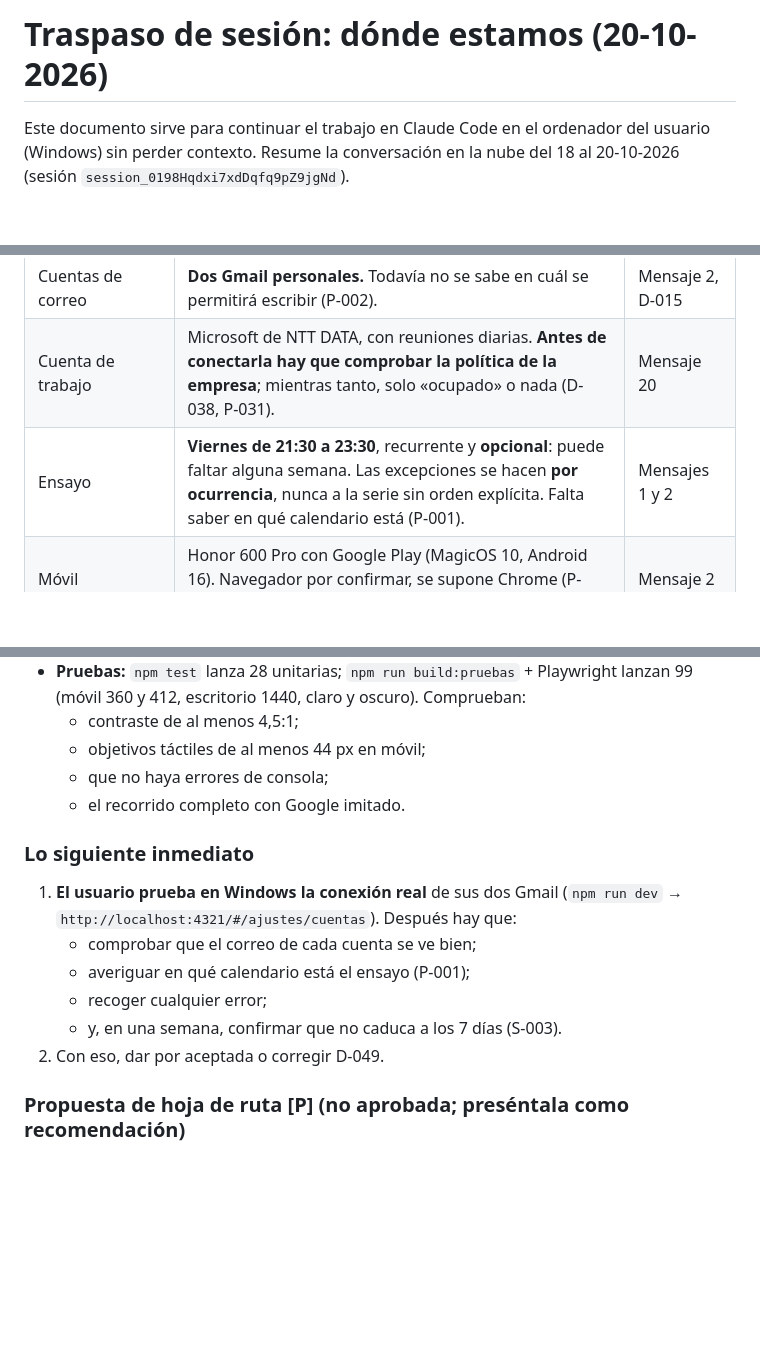
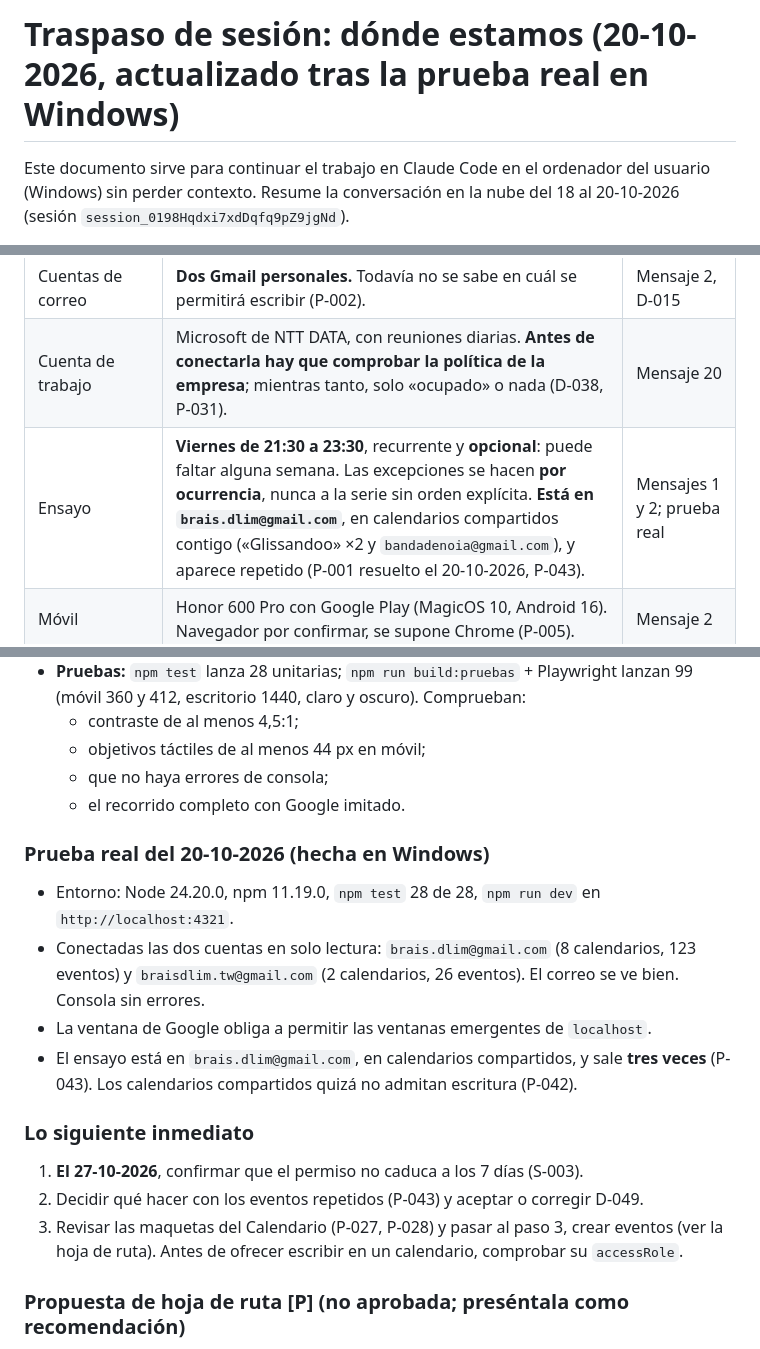
Before and after one commit to Braisdlim/myPanel, a Markdown page: docs/TRASPASO.md, 3 parts joined by grey strips. GitHub-like rendering; blank space fills up the shorter version.

```diff
--- a/docs/TRASPASO.md
+++ b/docs/TRASPASO.md
@@ -1,4 +1,4 @@
-# Traspaso de sesión: dónde estamos (20-10-2026)
+# Traspaso de sesión: dónde estamos (20-10-2026, actualizado tras la prueba real en Windows)
 
 Este documento sirve para continuar el trabajo en Claude Code en el ordenador del usuario (Windows) sin perder contexto. Resume la conversación en la nube del 18 al 20-10-2026 (sesión `session_0198Hqdxi7xdDqfq9pZ9jgNd`).
 
@@ -51,7 +51,7 @@ Sectores: Hoy, Calendario, Tareas, Compromisos flexibles (dentro de Calendario y
 |---|---|---|
 | Cuentas de correo | **Dos Gmail personales.** Todavía no se sabe en cuál se permitirá escribir (P-002). | Mensaje 2, D-015 |
 | Cuenta de trabajo | Microsoft de NTT DATA, con reuniones diarias. **Antes de conectarla hay que comprobar la política de la empresa**; mientras tanto, solo «ocupado» o nada (D-038, P-031). | Mensaje 20 |
-| Ensayo | **Viernes de 21:30 a 23:30**, recurrente y **opcional**: puede faltar alguna semana. Las excepciones se hacen **por ocurrencia**, nunca a la serie sin orden explícita. Falta saber en qué calendario está (P-001). | Mensajes 1 y 2 |
+| Ensayo | **Viernes de 21:30 a 23:30**, recurrente y **opcional**: puede faltar alguna semana. Las excepciones se hacen **por ocurrencia**, nunca a la serie sin orden explícita. **Está en `brais.dlim@gmail.com`**, en calendarios compartidos contigo («Glissandoo» ×2 y `bandadenoia@gmail.com`), y aparece repetido (P-001 resuelto el 20-10-2026, P-043). | Mensajes 1 y 2; prueba real |
 | Móvil | Honor 600 Pro con Google Play (MagicOS 10, Android 16). Navegador por confirmar, se supone Chrome (P-005). | Mensaje 2 |
 | Ordenadores | Windows (lo usa ahora). Mac: por confirmar si tiene uno personal (P-014). | Mensajes 20 y 41 |
 | Vacaciones | Se piden en el portal corporativo desde el PC de la empresa. Pauta solo apunta días libres (D-014). | Mensaje 2 |
@@ -148,13 +148,16 @@ Son privados del usuario; se abren con su sesión de claude.ai. El código de lo
   - que no haya errores de consola;
   - el recorrido completo con Google imitado.
 
+### Prueba real del 20-10-2026 (hecha en Windows)
+- Entorno: Node 24.20.0, npm 11.19.0, `npm test` 28 de 28, `npm run dev` en `http://localhost:4321`.
+- Conectadas las dos cuentas en solo lectura: `brais.dlim@gmail.com` (8 calendarios, 123 eventos) y `braisdlim.tw@gmail.com` (2 calendarios, 26 eventos). El correo se ve bien. Consola sin errores.
+- La ventana de Google obliga a permitir las ventanas emergentes de `localhost`.
+- El ensayo está en `brais.dlim@gmail.com`, en calendarios compartidos, y sale **tres veces** (P-043). Los calendarios compartidos quizá no admitan escritura (P-042).
+
 ### Lo siguiente inmediato
-1. **El usuario prueba en Windows la conexión real** de sus dos Gmail (`npm run dev` → `http://localhost:4321/#/ajustes/cuentas`). Después hay que:
-   - comprobar que el correo de cada cuenta se ve bien;
-   - averiguar en qué calendario está el ensayo (P-001);
-   - recoger cualquier error;
-   - y, en una semana, confirmar que no caduca a los 7 días (S-003).
-2. Con eso, dar por aceptada o corregir D-049.
+1. **El 27-10-2026**, confirmar que el permiso no caduca a los 7 días (S-003).
+2. Decidir qué hacer con los eventos repetidos (P-043) y aceptar o corregir D-049.
+3. Revisar las maquetas del Calendario (P-027, P-028) y pasar al paso 3, crear eventos (ver la hoja de ruta). Antes de ofrecer escribir en un calendario, comprobar su `accessRole`.
 
 ### Propuesta de hoja de ruta [P] (no aprobada; preséntala como recomendación)
 1. **Paso 3, crear eventos** desde «Apuntar», por ejemplo «dentista la semana que viene a las 10:30». Es lo que el usuario dijo querer (mensaje 37). Incluye:
```
Also changed, not shown: other parts of docs/TRASPASO.md (+1 -1 lines), docs/DECISIONES.md (+7 -5 lines).
